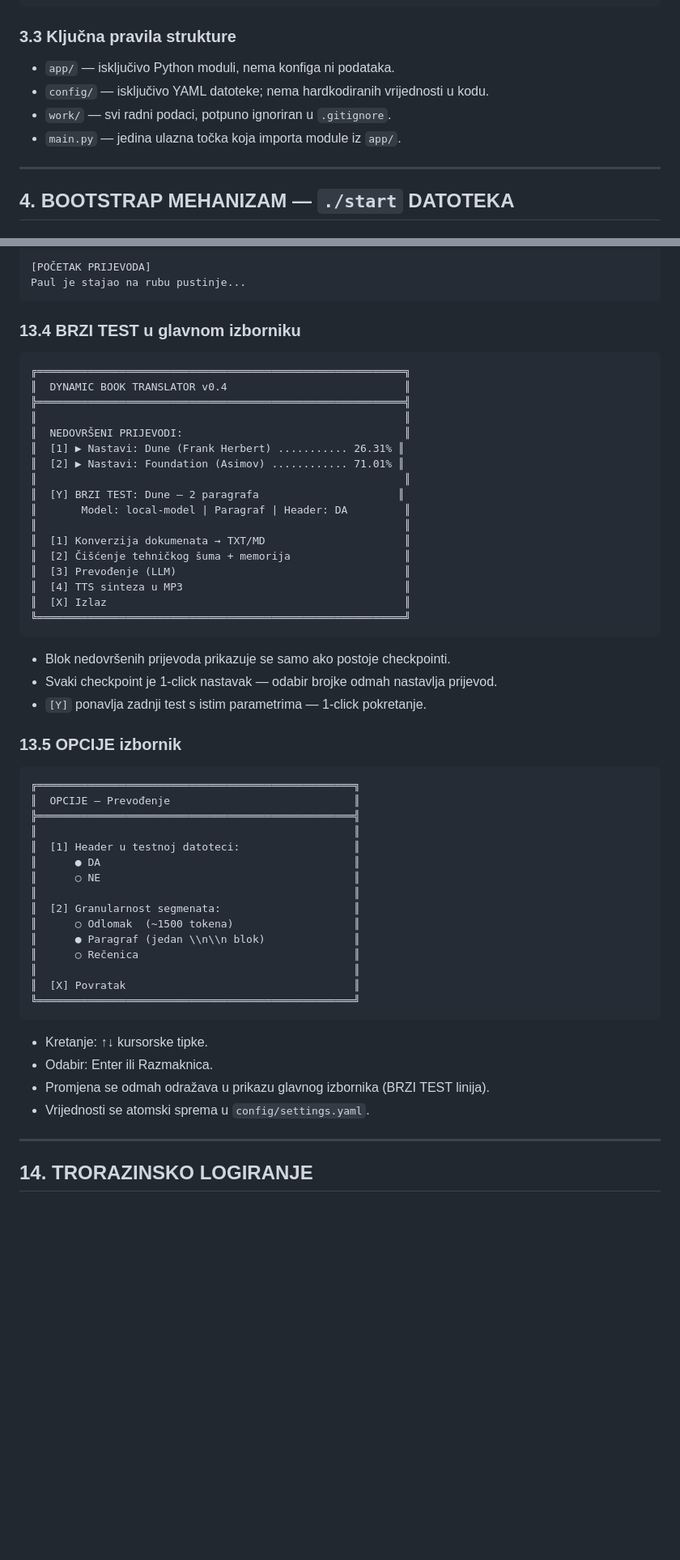
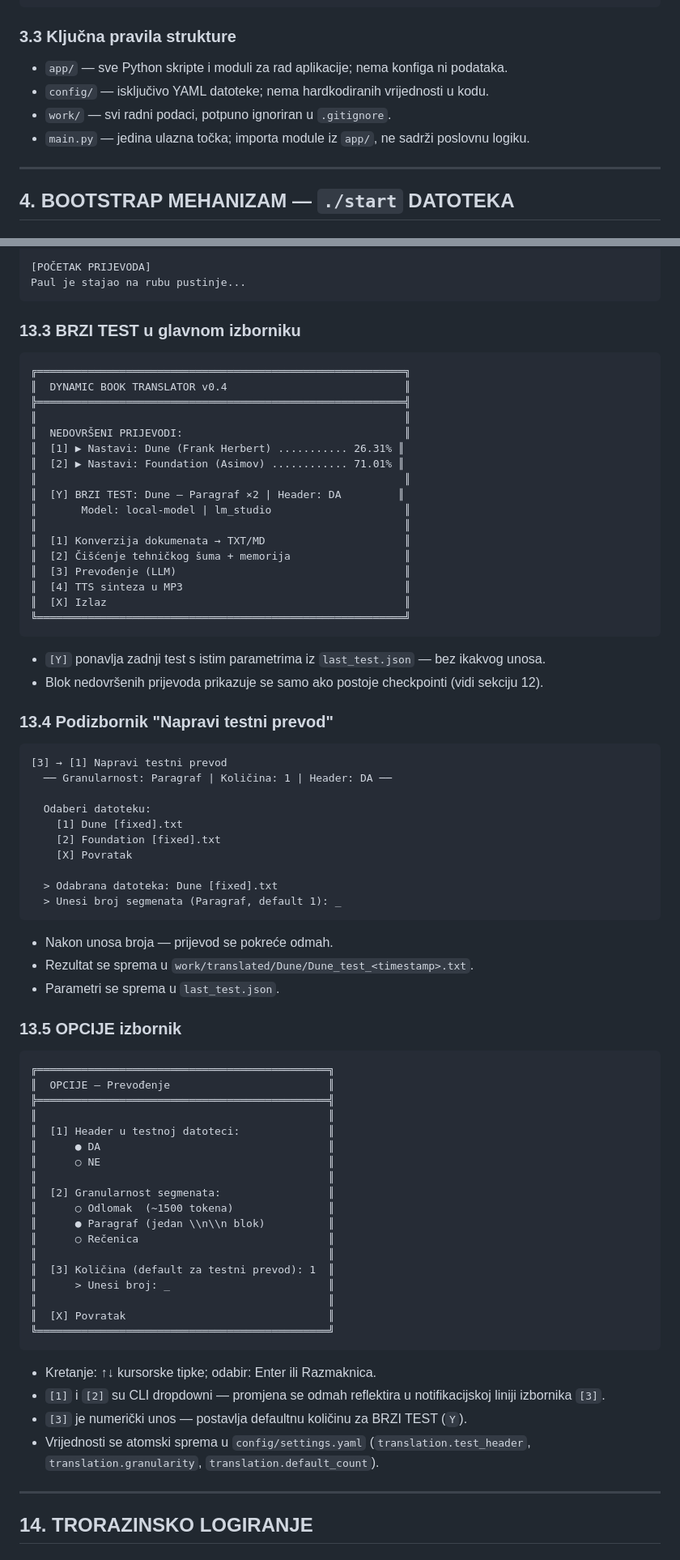
Before and after one commit to mamba73/python_translator, a Markdown page: doc/README_TechDoc.md, 2 parts joined by grey strips. Shown at 81% size. Drawn GitHub-style; blank space fills up the shorter version.

````diff
--- a/doc/README_TechDoc.md
+++ b/doc/README_TechDoc.md
@@ -160,10 +165,10 @@ project_root/
 
 ### 3.3 Ključna pravila strukture
 
-- `app/` — isključivo Python moduli, nema konfiga ni podataka.
+- `app/` — sve Python skripte i moduli za rad aplikacije; nema konfiga ni podataka.
 - `config/` — isključivo YAML datoteke; nema hardkodiranih vrijednosti u kodu.
 - `work/` — svi radni podaci, potpuno ignoriran u `.gitignore`.
-- `main.py` — jedina ulazna točka koja importa module iz `app/`.
+- `main.py` — jedina ulazna točka; importa module iz `app/`, ne sadrži poslovnu logiku.
 
 ---
 
@@ -746,7 +743,7 @@ Trajanje:      0m 45s
 Paul je stajao na rubu pustinje...
 ```
 
-### 13.4 BRZI TEST u glavnom izborniku
+### 13.3 BRZI TEST u glavnom izborniku
 
 ```
 ╔══════════════════════════════════════════════════════════╗
@@ -757,8 +754,8 @@ Paul je stajao na rubu pustinje...
 ║  [1] ▶ Nastavi: Dune (Frank Herbert) ........... 26.31% ║
 ║  [2] ▶ Nastavi: Foundation (Asimov) ............ 71.01% ║
 ║                                                          ║
-║  [Y] BRZI TEST: Dune — 2 paragrafa                      ║
-║       Model: local-model | Paragraf | Header: DA         ║
+║  [Y] BRZI TEST: Dune — Paragraf ×2 | Header: DA         ║
+║       Model: local-model | lm_studio                     ║
 ║                                                          ║
 ║  [1] Konverzija dokumenata → TXT/MD                      ║
 ║  [2] Čišćenje tehničkog šuma + memorija                  ║
@@ -768,34 +765,55 @@ Paul je stajao na rubu pustinje...
 ╚══════════════════════════════════════════════════════════╝
 ```
 
-- Blok nedovršenih prijevoda prikazuje se samo ako postoje checkpointi.
-- Svaki checkpoint je 1-click nastavak — odabir brojke odmah nastavlja prijevod.
-- `[Y]` ponavlja zadnji test s istim parametrima — 1-click pokretanje.
+- `[Y]` ponavlja zadnji test s istim parametrima iz `last_test.json` — bez ikakvog unosa.
+- Blok nedovršenih prijevoda prikazuje se samo ako postoje checkpointi (vidi sekciju 12).
+
+### 13.4 Podizbornik "Napravi testni prevod"
+
+```
+[3] → [1] Napravi testni prevod
+  ── Granularnost: Paragraf | Količina: 1 | Header: DA ──
+
+  Odaberi datoteku:
+    [1] Dune [fixed].txt
+    [2] Foundation [fixed].txt
+    [X] Povratak
+
+  > Odabrana datoteka: Dune [fixed].txt
+  > Unesi broj segmenata (Paragraf, default 1): _
+```
+
+- Nakon unosa broja — prijevod se pokreće odmah.
+- Rezultat se sprema u `work/translated/Dune/Dune_test_<timestamp>.txt`.
+- Parametri se sprema u `last_test.json`.
 
 ### 13.5 OPCIJE izbornik
 
 ```
-╔══════════════════════════════════════════════════╗
-║  OPCIJE — Prevođenje                             ║
-╠══════════════════════════════════════════════════╣
-║                                                  ║
-║  [1] Header u testnoj datoteci:                  ║
-║      ● DA                                        ║
-║      ○ NE                                        ║
-║                                                  ║
-║  [2] Granularnost segmenata:                     ║
-║      ○ Odlomak  (~1500 tokena)                   ║
-║      ● Paragraf (jedan \\n\\n blok)              ║
-║      ○ Rečenica                                  ║
-║                                                  ║
-║  [X] Povratak                                    ║
-╚══════════════════════════════════════════════════╝
+╔══════════════════════════════════════════════╗
+║  OPCIJE — Prevođenje                         ║
+╠══════════════════════════════════════════════╣
+║                                              ║
+║  [1] Header u testnoj datoteci:              ║
+║      ● DA                                    ║
+║      ○ NE                                    ║
+║                                              ║
+║  [2] Granularnost segmenata:                 ║
+║      ○ Odlomak  (~1500 tokena)               ║
+║      ● Paragraf (jedan \\n\\n blok)          ║
+║      ○ Rečenica                              ║
+║                                              ║
+║  [3] Količina (default za testni prevod): 1  ║
+║      > Unesi broj: _                         ║
+║                                              ║
+║  [X] Povratak                                ║
+╚══════════════════════════════════════════════╝
 ```
 
-- Kretanje: ↑↓ kursorske tipke.
-- Odabir: Enter ili Razmaknica.
-- Promjena se odmah odražava u prikazu glavnog izbornika (BRZI TEST linija).
-- Vrijednosti se atomski sprema u `config/settings.yaml`.
+- Kretanje: ↑↓ kursorske tipke; odabir: Enter ili Razmaknica.
+- `[1]` i `[2]` su CLI dropdowni — promjena se odmah reflektira u notifikacijskoj liniji izbornika `[3]`.
+- `[3]` je numerički unos — postavlja defaultnu količinu za BRZI TEST (`Y`).
+- Vrijednosti se atomski sprema u `config/settings.yaml` (`translation.test_header`, `translation.granularity`, `translation.default_count`).
 
 ---
 
````
Also changed, not shown: other parts of doc/README_TechDoc.md (+52 -86 lines), doc/2026-07-31_110820_analiza_upgrade01.md (+169 -182 lines).
